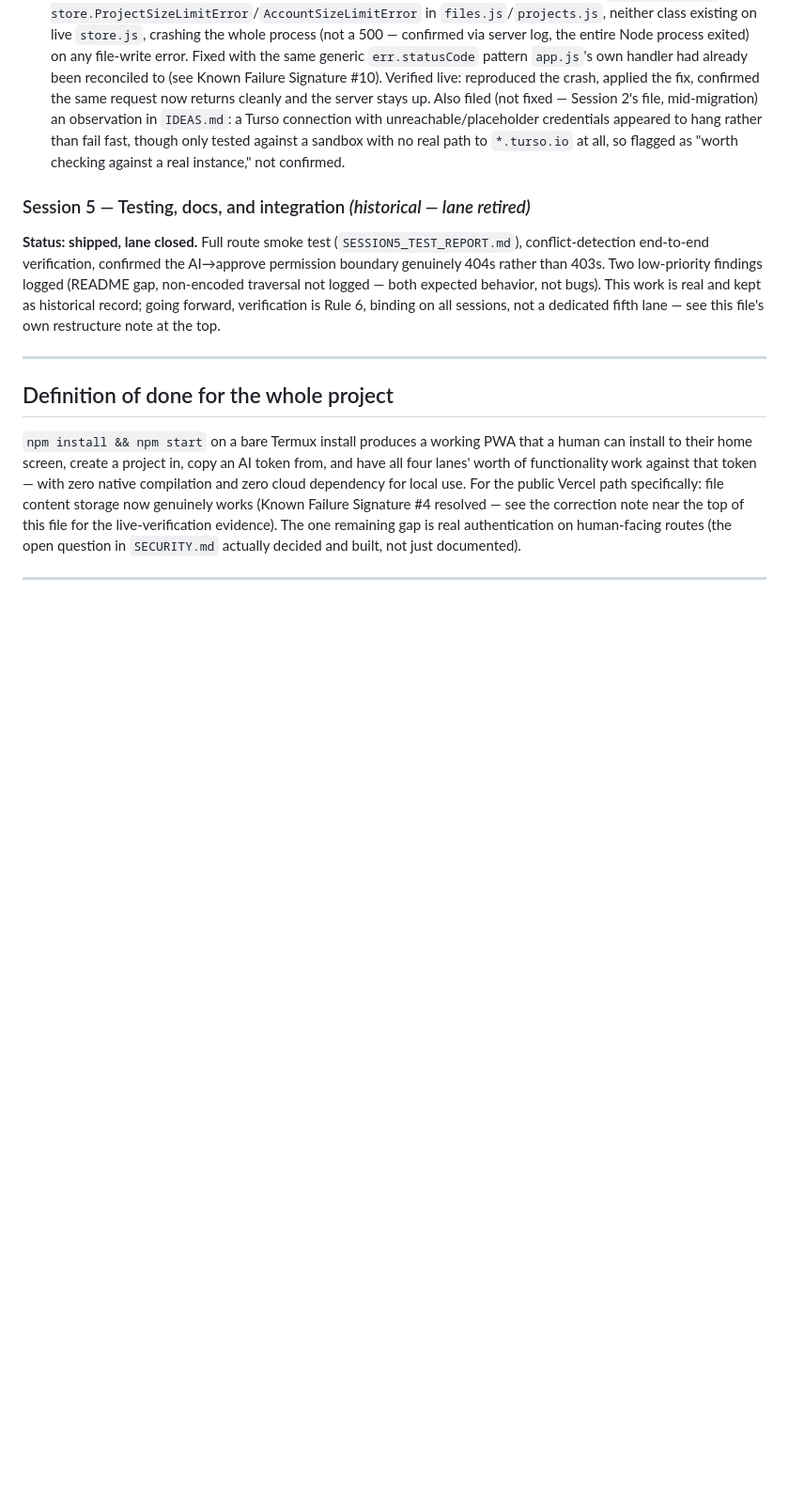
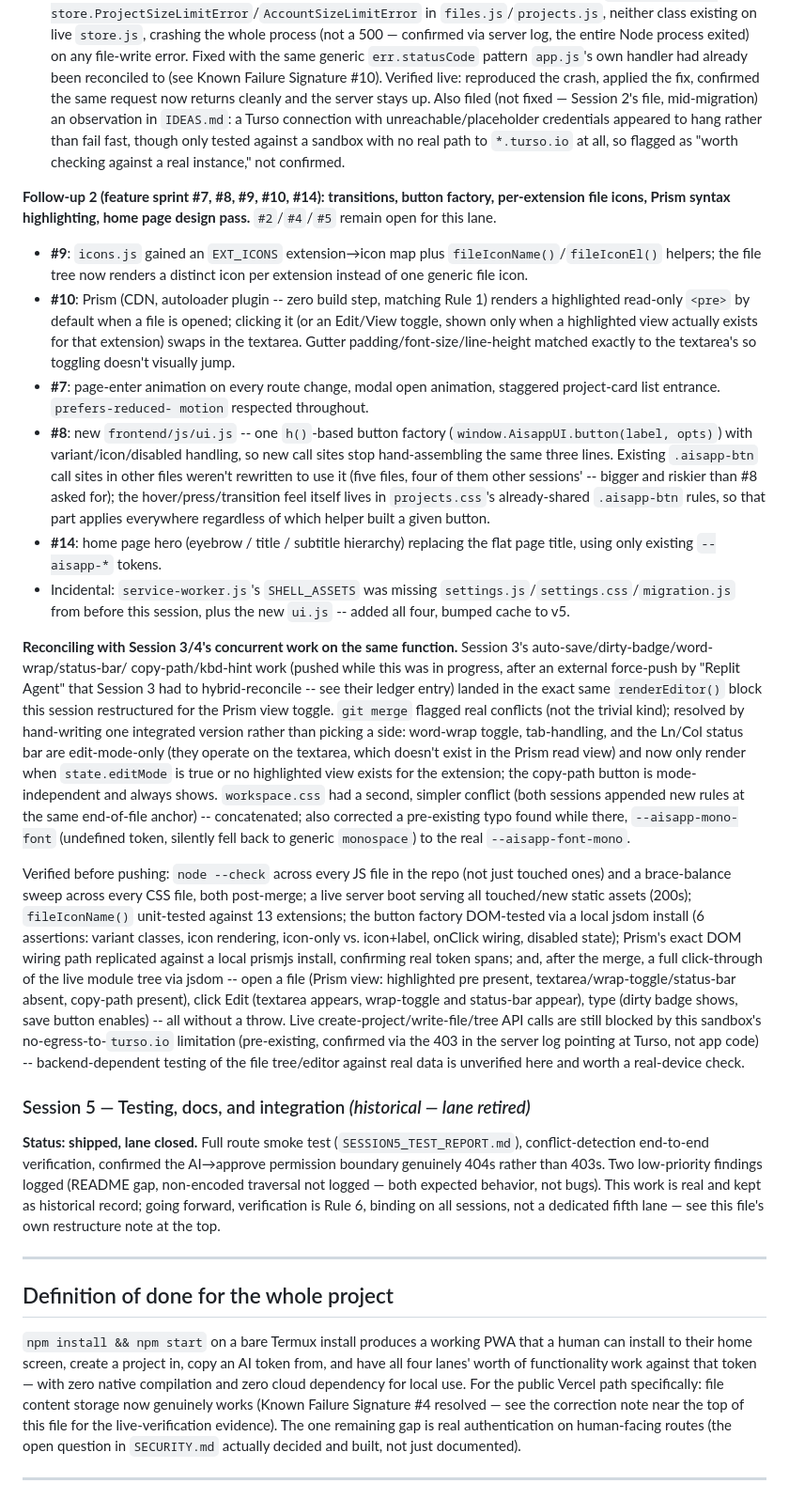
Before and after one commit to hrishitkoli-ship-it/the-aisapp-project, a Markdown page: INSTRUCTIONS.md, the part around the change. Shown at 94% size. Drawn GitHub-style; blank space fills up the shorter version.

Commit message:
docs(session1): ledger entry for feature sprint #7/#8/#9/#10/#14 + merge reconciliation

```diff
--- a/INSTRUCTIONS.md
+++ b/INSTRUCTIONS.md
@@ -1454,7 +1454,76 @@ system, plus an unrelated live crash fix found along the way.**
   tested against a sandbox with no real path to `*.turso.io` at all, so
   flagged as "worth checking against a real instance," not confirmed.
 
+**Follow-up 2 (feature sprint #7, #8, #9, #10, #14): transitions, button
+factory, per-extension file icons, Prism syntax highlighting, home
+page design pass.** `#2`/`#4`/`#5` remain open for this lane.
+- **#9**: `icons.js` gained an `EXT_ICONS` extension→icon map plus
+  `fileIconName()`/`fileIconEl()` helpers; the file tree now renders
+  a distinct icon per extension instead of one generic file icon.
+- **#10**: Prism (CDN, autoloader plugin -- zero build step, matching
+  Rule 1) renders a highlighted read-only `<pre>` by default when a
+  file is opened; clicking it (or an Edit/View toggle, shown only when
+  a highlighted view actually exists for that extension) swaps in the
+  textarea. Gutter padding/font-size/line-height matched exactly to
+  the textarea's so toggling doesn't visually jump.
+- **#7**: page-enter animation on every route change, modal open
+  animation, staggered project-card list entrance. `prefers-reduced-
+  motion` respected throughout.
+- **#8**: new `frontend/js/ui.js` -- one `h()`-based button factory
+  (`window.AisappUI.button(label, opts)`) with variant/icon/disabled
+  handling, so new call sites stop hand-assembling the same three
+  lines. Existing `.aisapp-btn` call sites in other files weren't
+  rewritten to use it (five files, four of them other sessions' --
+  bigger and riskier than #8 asked for); the hover/press/transition
+  feel itself lives in `projects.css`'s already-shared `.aisapp-btn`
+  rules, so that part applies everywhere regardless of which helper
+  built a given button.
+- **#14**: home page hero (eyebrow / title / subtitle hierarchy)
+  replacing the flat page title, using only existing `--aisapp-*`
+  tokens.
+- Incidental: `service-worker.js`'s `SHELL_ASSETS` was missing
+  `settings.js`/`settings.css`/`migration.js` from before this
+  session, plus the new `ui.js` -- added all four, bumped cache to v5.
+
+**Reconciling with Session 3/4's concurrent work on the same
+function.** Session 3's auto-save/dirty-badge/word-wrap/status-bar/
+copy-path/kbd-hint work (pushed while this was in progress, after an
+external force-push by "Replit Agent" that Session 3 had to
+hybrid-reconcile -- see their ledger entry) landed in the exact same
+`renderEditor()` block this session restructured for the Prism view
+toggle. `git merge` flagged real conflicts (not the trivial kind);
+resolved by hand-writing one integrated version rather than picking a
+side: word-wrap toggle, tab-handling, and the Ln/Col status bar are
+edit-mode-only (they operate on the textarea, which doesn't exist in
+the Prism read view) and now only render when `state.editMode` is
+true or no highlighted view exists for the extension; the copy-path
+button is mode-independent and always shows. `workspace.css` had a
+second, simpler conflict (both sessions appended new rules at the
+same end-of-file anchor) -- concatenated; also corrected a pre-existing
+typo found while there, `--aisapp-mono-font` (undefined token, silently
+fell back to generic `monospace`) to the real `--aisapp-font-mono`.
+
+Verified before pushing: `node --check` across every JS file in the
+repo (not just touched ones) and a brace-balance sweep across every
+CSS file, both post-merge; a live server boot serving all touched/new
+static assets (200s); `fileIconName()` unit-tested against 13
+extensions; the button factory DOM-tested via a local jsdom install
+(6 assertions: variant classes, icon rendering, icon-only vs.
+icon+label, onClick wiring, disabled state); Prism's exact DOM wiring
+path replicated against a local prismjs install, confirming real
+token spans; and, after the merge, a full click-through of the live
+module tree via jsdom -- open a file (Prism view: highlighted pre
+present, textarea/wrap-toggle/status-bar absent, copy-path present),
+click Edit (textarea appears, wrap-toggle and status-bar appear),
+type (dirty badge shows, save button enables) -- all without a throw.
+Live create-project/write-file/tree API calls are still blocked by
+this sandbox's no-egress-to-`turso.io` limitation (pre-existing,
+confirmed via the 403 in the server log pointing at Turso, not app
+code) -- backend-dependent testing of the file tree/editor against
+real data is unverified here and worth a real-device check.
+
 ### Session 5 — Testing, docs, and integration *(historical — lane retired)*
+
 **Status: shipped, lane closed.** Full route smoke test
 (`SESSION5_TEST_REPORT.md`), conflict-detection end-to-end verification,
 confirmed the AI→approve permission boundary genuinely 404s rather than
```
